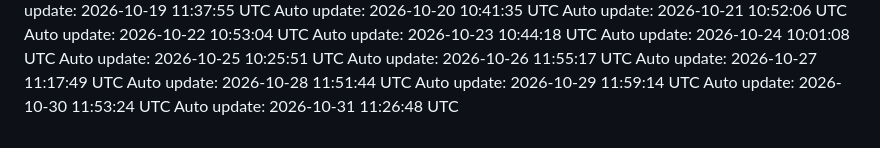
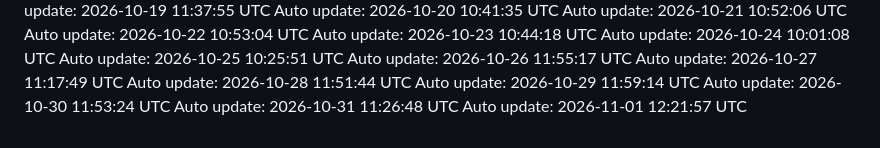
Before and after one commit to Darshanwarke7/scout, a Markdown page: .daily/log.md, the part around the change. Drawn GitHub-style.

Commit message:
chore: daily update 2026-11-01

```diff
--- a/.daily/log.md
+++ b/.daily/log.md
@@ -93,3 +93,4 @@ Auto update: 2026-10-28 11:51:44 UTC
 Auto update: 2026-10-29 11:59:14 UTC
 Auto update: 2026-10-30 11:53:24 UTC
 Auto update: 2026-10-31 11:26:48 UTC
+Auto update: 2026-11-01 12:21:57 UTC
```
